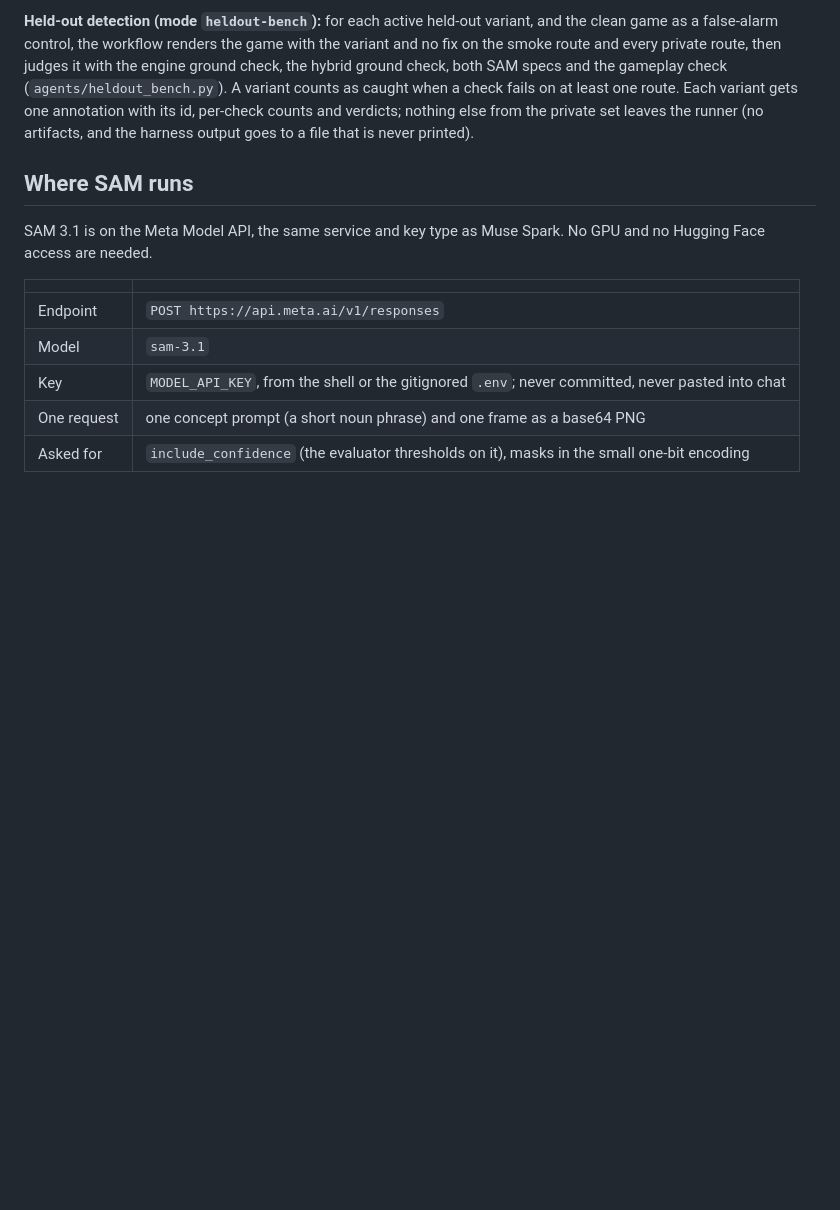
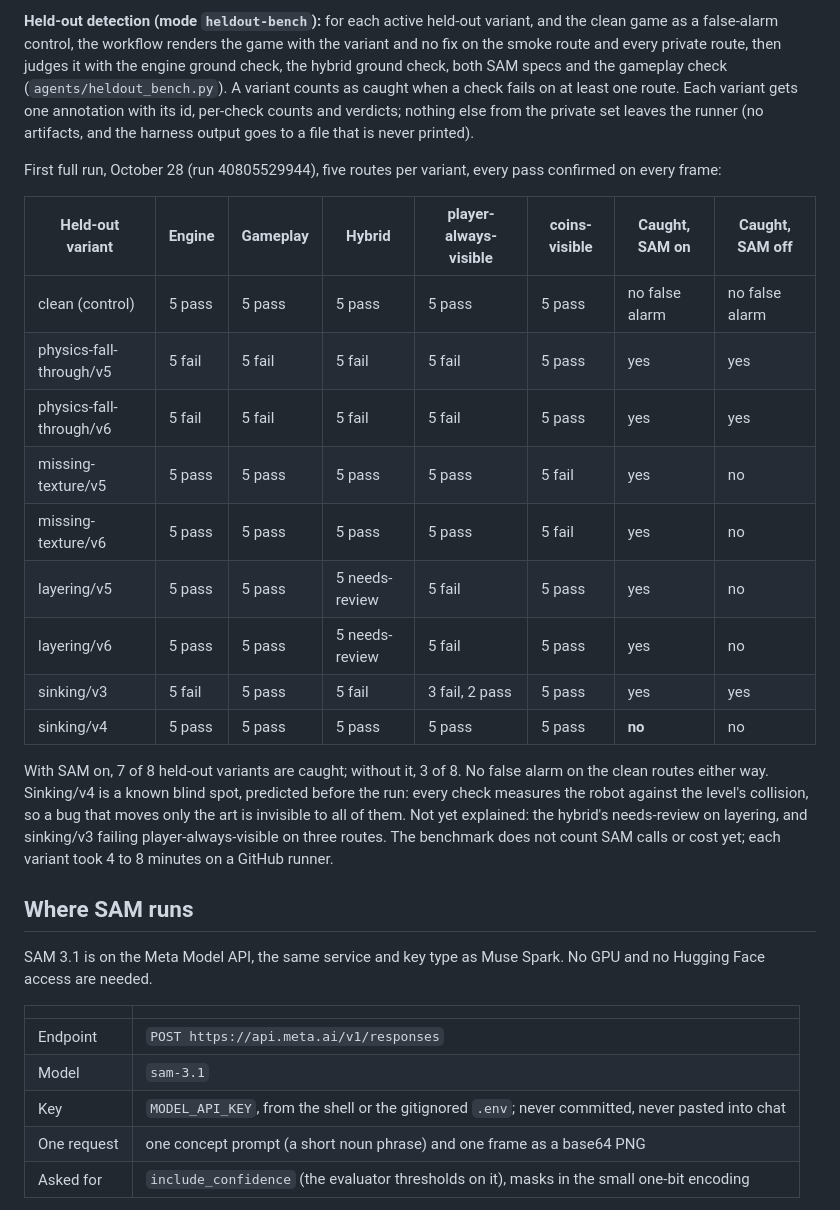
Before and after one commit to seanudeke/Expectrail, a Markdown page: docs/sam.md, the part around the change. Rendered like a GitHub page; blank space fills up the shorter version.

Commit message:
Record the first held-out detection results (run 40805529944)
7 of 8 held-out variants caught with SAM on, 3 of 8 without, no false alarm on the
clean routes. Ids and verdicts only.

Co-Authored-By: Claude Opus 5.5 <noreply@anthropic.com>
Claude-Session: https://claude.ai/code/session_01Wty6ZtFi8qE3d49Ca5NDpQ

```diff
--- a/docs/sam.md
+++ b/docs/sam.md
@@ -88,6 +88,28 @@ both SAM specs and the gameplay check (`agents/heldout_bench.py`). A variant cou
 check fails on at least one route. Each variant gets one annotation with its id, per-check counts
 and verdicts; nothing else from the private set leaves the runner (no artifacts, and the harness
 output goes to a file that is never printed).
+
+First full run, October 28 (run 40805529944), five routes per variant, every pass confirmed on
+every frame:
+
+| Held-out variant | Engine | Gameplay | Hybrid | player-always-visible | coins-visible | Caught, SAM on | Caught, SAM off |
+| --- | --- | --- | --- | --- | --- | --- | --- |
+| clean (control) | 5 pass | 5 pass | 5 pass | 5 pass | 5 pass | no false alarm | no false alarm |
+| physics-fall-through/v5 | 5 fail | 5 fail | 5 fail | 5 fail | 5 pass | yes | yes |
+| physics-fall-through/v6 | 5 fail | 5 fail | 5 fail | 5 fail | 5 pass | yes | yes |
+| missing-texture/v5 | 5 pass | 5 pass | 5 pass | 5 pass | 5 fail | yes | no |
+| missing-texture/v6 | 5 pass | 5 pass | 5 pass | 5 pass | 5 fail | yes | no |
+| layering/v5 | 5 pass | 5 pass | 5 needs-review | 5 fail | 5 pass | yes | no |
+| layering/v6 | 5 pass | 5 pass | 5 needs-review | 5 fail | 5 pass | yes | no |
+| sinking/v3 | 5 fail | 5 pass | 5 fail | 3 fail, 2 pass | 5 pass | yes | yes |
+| sinking/v4 | 5 pass | 5 pass | 5 pass | 5 pass | 5 pass | **no** | no |
+
+With SAM on, 7 of 8 held-out variants are caught; without it, 3 of 8. No false alarm on the clean
+routes either way. Sinking/v4 is a known blind spot, predicted before the run: every check measures
+the robot against the level's collision, so a bug that moves only the art is invisible to all of
+them. Not yet explained: the hybrid's needs-review on layering, and sinking/v3 failing
+player-always-visible on three routes. The benchmark does not count SAM calls or cost yet; each
+variant took 4 to 8 minutes on a GitHub runner.
 
 ## Where SAM runs
 
```
